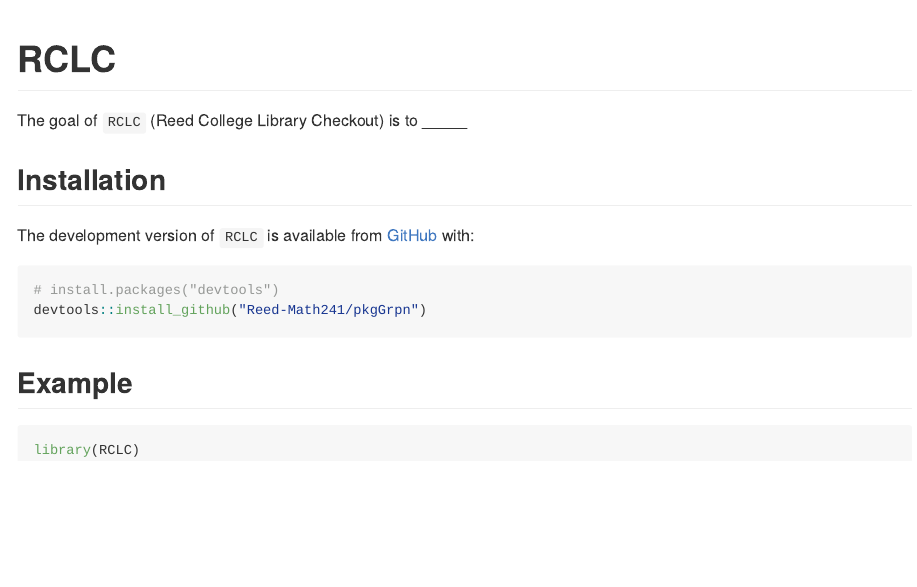
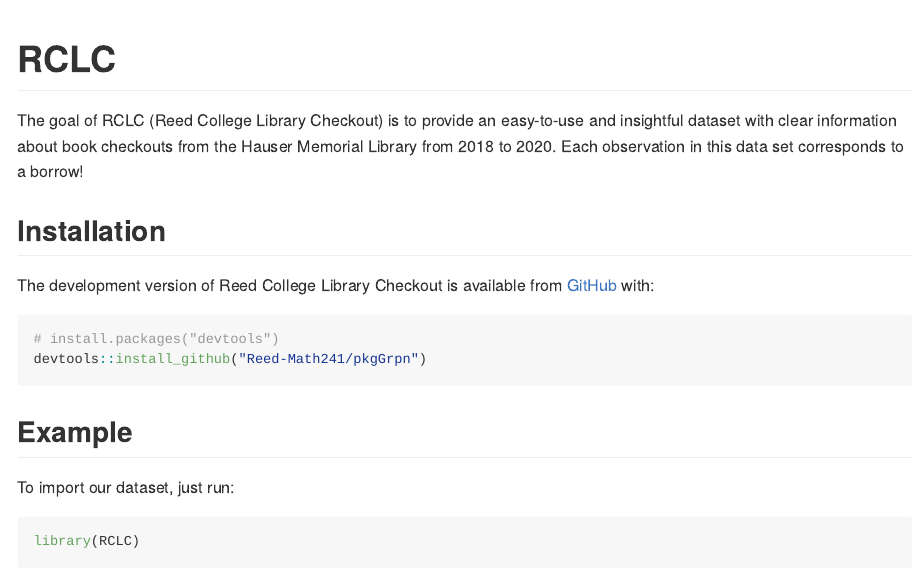
Before and after one commit to Reed-Math241/RCLC, an R Markdown document (README.Rmd): the page in a window 1100 px wide, from its top. Rendered offline with R 4.5, knitr and Pandoc, with nearby package versions.

Commit message:
Update README.Rmd

````diff
--- a/README.Rmd
+++ b/README.Rmd
@@ -18,21 +18,23 @@
 # RCLC
 
 <!-- badges: start -->
+
 <!-- badges: end -->
 
-The goal of `RCLC` (Reed College Library Checkout) is to _____
+The goal of RCLC (Reed College Library Checkout) is to provide an easy-to-use and insightful dataset with clear information about book checkouts from the Hauser Memorial Library from 2018 to 2020. Each observation in this data set corresponds to a borrow!
 
 ## Installation
 
-The development version of `RCLC` is available from [GitHub](https://github.com/Reed-Math241/pkgGrpn) with:
+The development version of Reed College Library Checkout is available from
+[GitHub](https://github.com/Reed-Math241/pkgGrpn) with:
 
 ``` r
 # install.packages("devtools")
 devtools::install_github("Reed-Math241/pkgGrpn")
 ```
+
 ## Example
-
-
-```{r example}
+To import our dataset, just run:
+``` r
 library(RCLC)
 ```
````
Also changed, not shown: README.Rmd (5 more changed lines).
